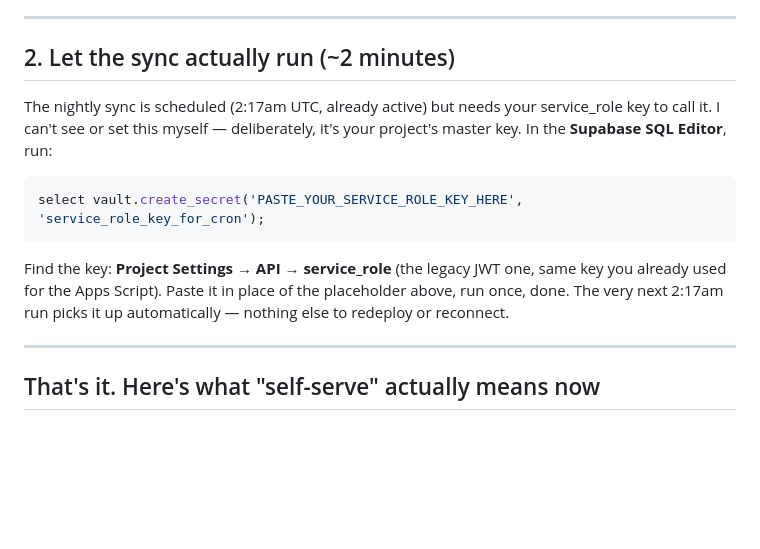
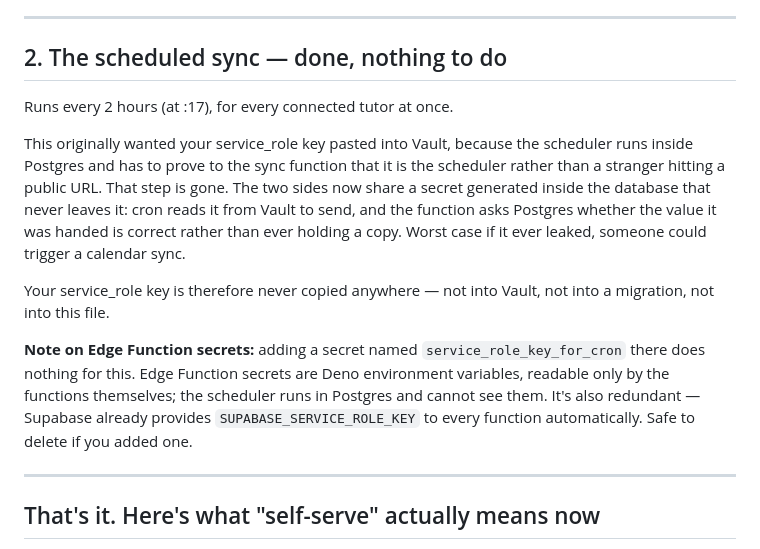
Before and after one commit to bowergit/tutoring, a Markdown page: GOOGLE_CALENDAR_SETUP.md, the part around the change. Drawn GitHub-style; blank space fills up the shorter version.

Commit message:
Scheduled sync no longer needs the service_role key pasted anywhere
The cron job authenticated as service_role, which meant that key had to be
copied into Vault by hand — a step that never actually happened, so the
scheduled sync had been 401ing every night since it was set up and had
never once run.

Replaced with a shared secret generated in-database that never leaves it:
cron reads it from Vault to send, and the function calls verify_cron_secret
to have Postgres confirm it rather than ever receiving a copy. No master
key anywhere outside the dashboard, and nothing for the user to paste.

Verified by firing the exact scheduled command: 200, scheduled:true,
20 lessons synced, 0 deleted.

````diff
--- a/GOOGLE_CALENDAR_SETUP.md
+++ b/GOOGLE_CALENDAR_SETUP.md
@@ -65,20 +65,27 @@ independently at any time.
 
 ---
 
-## 2. Let the sync actually run (~2 minutes)
+## 2. The scheduled sync — done, nothing to do
 
-The nightly sync is scheduled (2:17am UTC, already active) but needs your
-service_role key to call it. I can't see or set this myself — deliberately,
-it's your project's master key. In the **Supabase SQL Editor**, run:
+Runs every 2 hours (at :17), for every connected tutor at once.
 
-```sql
-select vault.create_secret('PASTE_YOUR_SERVICE_ROLE_KEY_HERE', 'service_role_key_for_cron');
-```
+This originally wanted your service_role key pasted into Vault, because the
+scheduler runs inside Postgres and has to prove to the sync function that it
+is the scheduler rather than a stranger hitting a public URL. That step is
+gone. The two sides now share a secret generated inside the database that
+never leaves it: cron reads it from Vault to send, and the function asks
+Postgres whether the value it was handed is correct rather than ever holding
+a copy. Worst case if it ever leaked, someone could trigger a calendar sync.
 
-Find the key: **Project Settings → API → service_role** (the legacy JWT one,
-same key you already used for the Apps Script). Paste it in place of the
-placeholder above, run once, done. The very next 2:17am run picks it up
-automatically — nothing else to redeploy or reconnect.
+Your service_role key is therefore never copied anywhere — not into Vault,
+not into a migration, not into this file.
+
+**Note on Edge Function secrets:** adding a secret named
+`service_role_key_for_cron` there does nothing for this. Edge Function
+secrets are Deno environment variables, readable only by the functions
+themselves; the scheduler runs in Postgres and cannot see them. It's also
+redundant — Supabase already provides `SUPABASE_SERVICE_ROLE_KEY` to every
+function automatically. Safe to delete if you added one.
 
 ---
 
````
